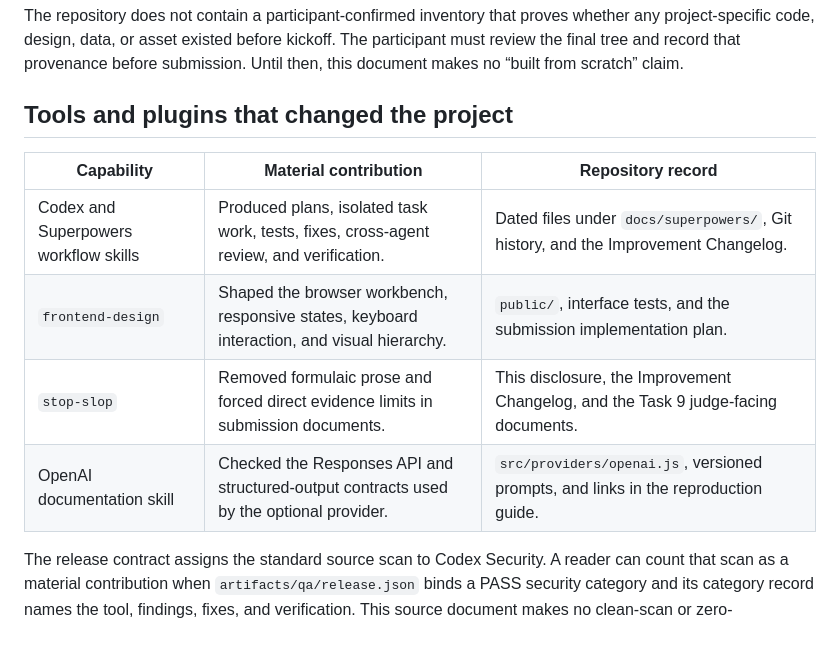
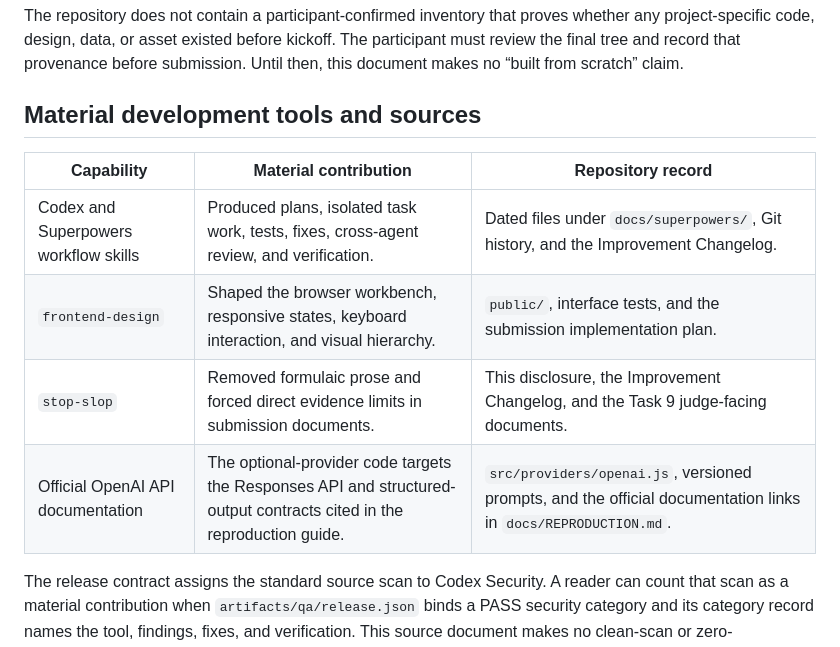
Before and after one commit to Huzyefahwasim/RubricDelta, a Markdown page: docs/DEVELOPMENT_AGENT_DISCLOSURE.md, the part around the change. GitHub-like rendering.

```diff
--- a/docs/DEVELOPMENT_AGENT_DISCLOSURE.md
+++ b/docs/DEVELOPMENT_AGENT_DISCLOSURE.md
@@ -14,14 +14,14 @@ Node.js, Git, Codex, installed skills, and installed plugins existed as developm
 
 The repository does not contain a participant-confirmed inventory that proves whether any project-specific code, design, data, or asset existed before kickoff. The participant must review the final tree and record that provenance before submission. Until then, this document makes no “built from scratch” claim.
 
-## Tools and plugins that changed the project
+## Material development tools and sources
 
 | Capability | Material contribution | Repository record |
 |---|---|---|
 | Codex and Superpowers workflow skills | Produced plans, isolated task work, tests, fixes, cross-agent review, and verification. | Dated files under `docs/superpowers/`, Git history, and the Improvement Changelog. |
 | `frontend-design` | Shaped the browser workbench, responsive states, keyboard interaction, and visual hierarchy. | `public/`, interface tests, and the submission implementation plan. |
 | `stop-slop` | Removed formulaic prose and forced direct evidence limits in submission documents. | This disclosure, the Improvement Changelog, and the Task 9 judge-facing documents. |
-| OpenAI documentation skill | Checked the Responses API and structured-output contracts used by the optional provider. | `src/providers/openai.js`, versioned prompts, and links in the reproduction guide. |
+| Official OpenAI API documentation | The optional-provider code targets the Responses API and structured-output contracts cited in the reproduction guide. | `src/providers/openai.js`, versioned prompts, and the official documentation links in `docs/REPRODUCTION.md`. |
 
 The release contract assigns the standard source scan to Codex Security. A reader can count that scan as a material contribution when `artifacts/qa/release.json` binds a PASS security category and its category record names the tool, findings, fixes, and verification. This source document makes no clean-scan or zero-vulnerability claim.
 
```
Also changed, not shown: docs/DEMO_SCRIPT.md (+1 -1 lines).
